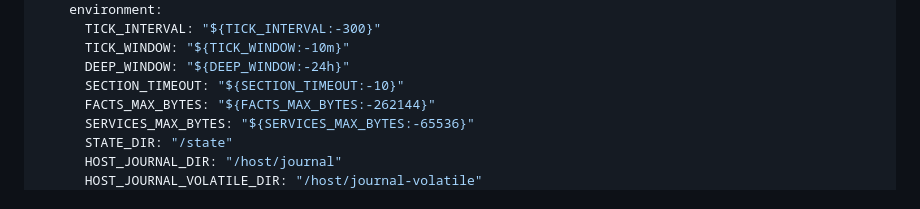
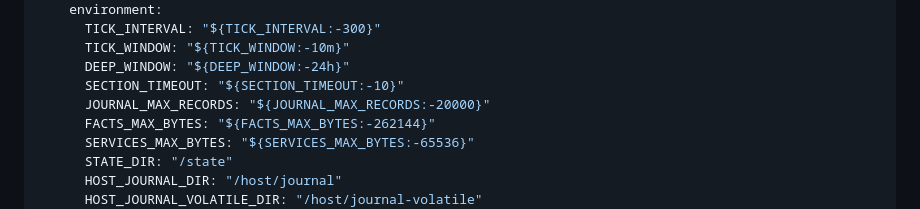
Before and after one commit to thiscantbeserious/agentic-server-supervisor, a Markdown page: contracts/runtime.md, the part around the change. Drawn GitHub-style.

```diff
--- a/contracts/runtime.md
+++ b/contracts/runtime.md
@@ -233,6 +233,7 @@ services:
       TICK_WINDOW: "${TICK_WINDOW:-10m}"
       DEEP_WINDOW: "${DEEP_WINDOW:-24h}"
       SECTION_TIMEOUT: "${SECTION_TIMEOUT:-10}"
+      JOURNAL_MAX_RECORDS: "${JOURNAL_MAX_RECORDS:-20000}"
       FACTS_MAX_BYTES: "${FACTS_MAX_BYTES:-262144}"
       SERVICES_MAX_BYTES: "${SERVICES_MAX_BYTES:-65536}"
       STATE_DIR: "/state"
```
Also changed, not shown: CONTRACTS.md (+1 -0 lines), contracts/collect.md (+22 -2 lines).
